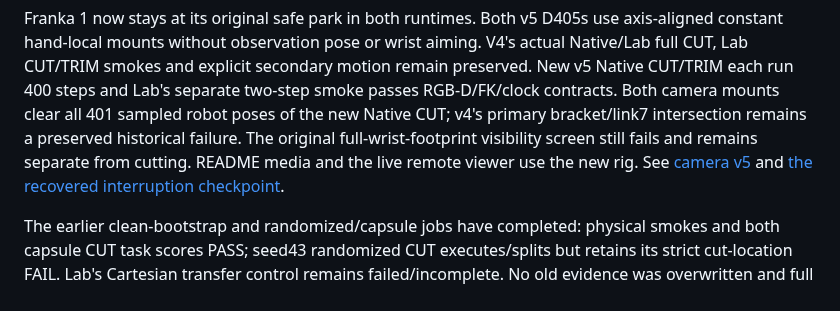
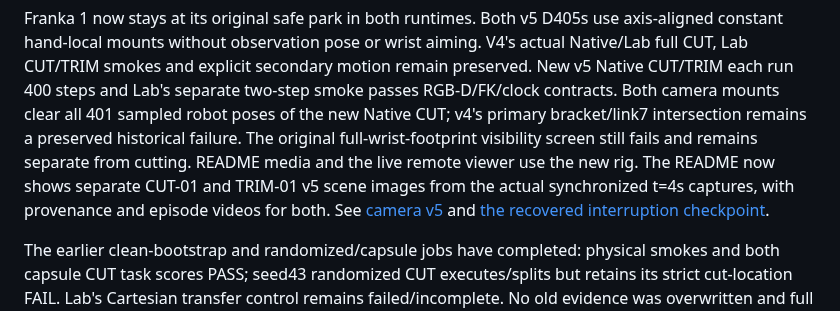
Before and after one commit to AnsonNing/RoboticCuttingSim, a Markdown page: docs/PROGRESS.md, the part around the change. Rendered like a GitHub page.

```diff
--- a/docs/PROGRESS.md
+++ b/docs/PROGRESS.md
@@ -23,6 +23,8 @@ clear all 401 sampled robot poses of the new Native CUT; v4's primary
 bracket/link7 intersection remains a preserved historical failure. The original
 full-wrist-footprint visibility screen still fails and remains separate from
 cutting. README media and the live remote viewer use the new rig.
+The README now shows separate CUT-01 and TRIM-01 v5 scene images from the
+actual synchronized t=4s captures, with provenance and episode videos for both.
 See [camera v5](WRIST_CAMERA_V5.md) and
 [the recovered interruption checkpoint](RESUMPTION_20261029.md).
 
```
Also changed, not shown: README.md (+20 -5 lines), docs/media/scene_trim01_v5.png (added), 3 other files.
